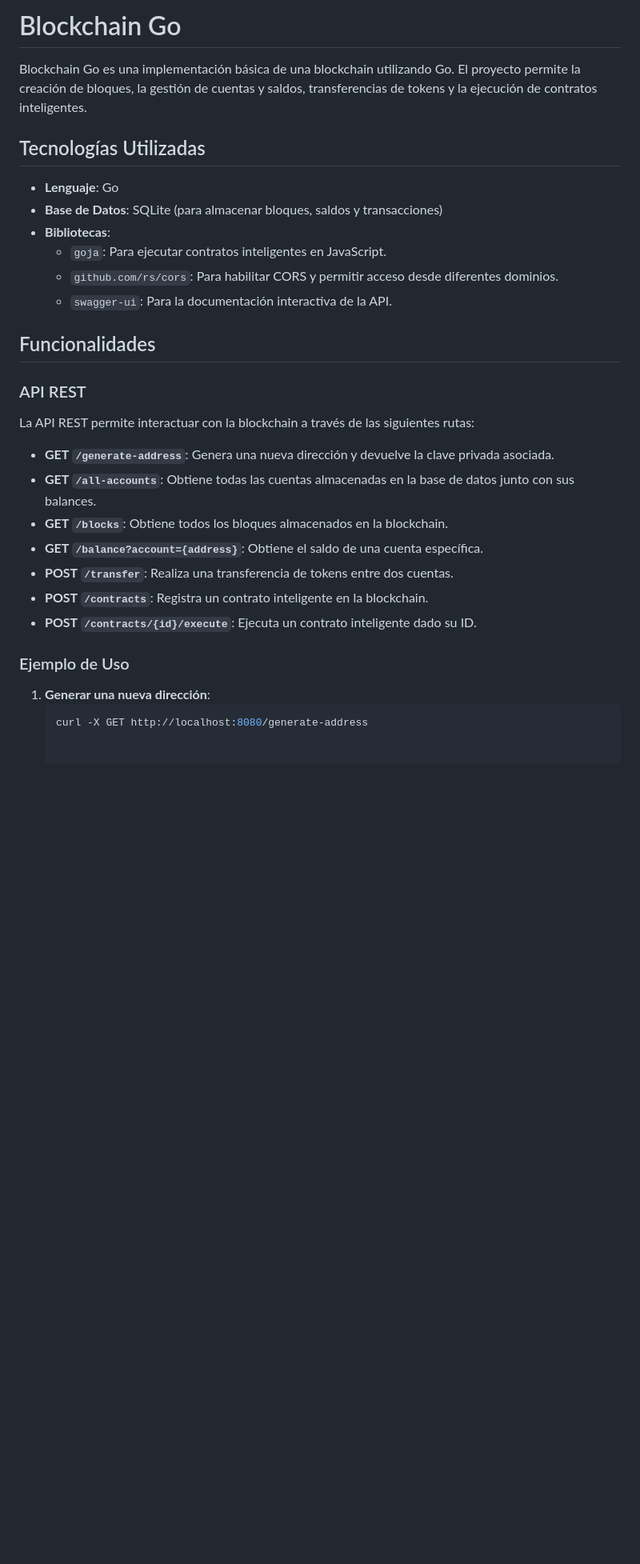
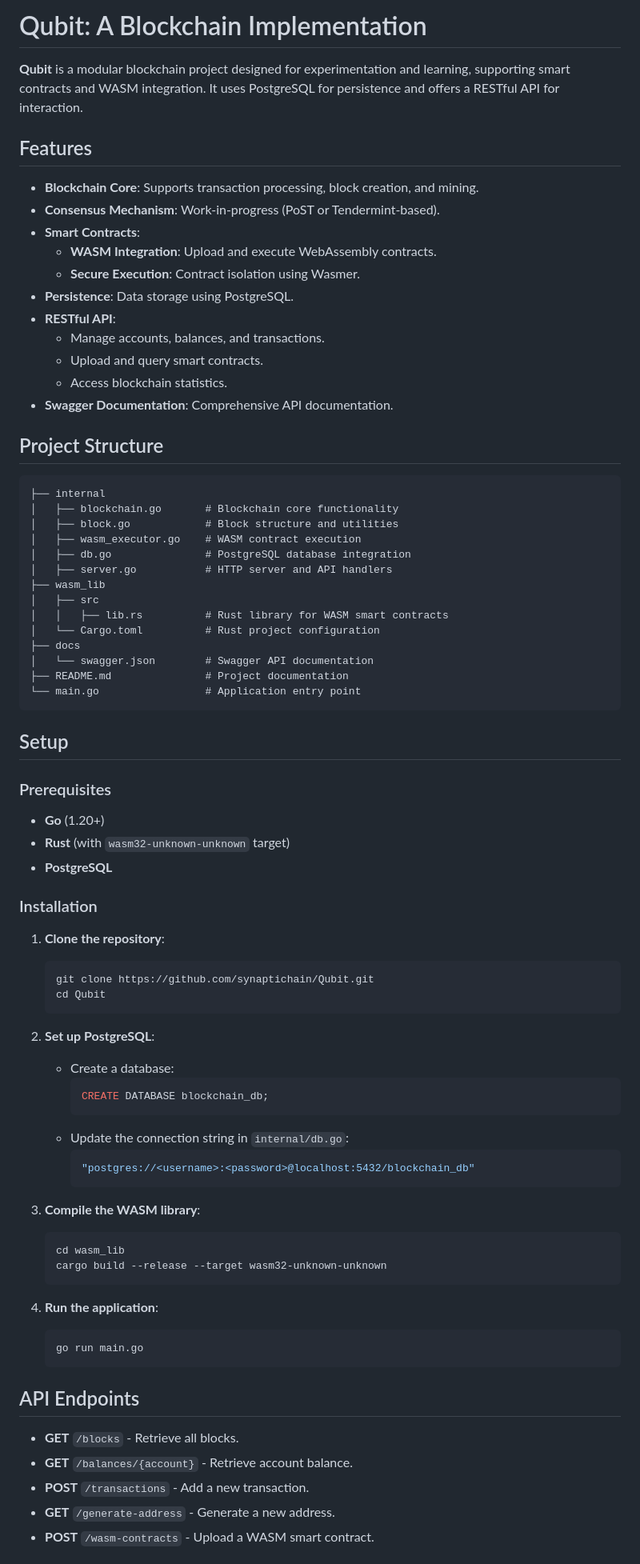
Before and after one commit to synaptichain/Qubit, a Markdown page: README.md, the part around one of its changes. Shown at 80% size. Drawn GitHub-style; blank space fills up the shorter version.

````diff
--- a/README.md
+++ b/README.md
@@ -1,34 +1,77 @@
-# Blockchain Go
+# Qubit: A Blockchain Implementation
 
-Blockchain Go es una implementación básica de una blockchain utilizando Go. El proyecto permite la creación de bloques, la gestión de cuentas y saldos, transferencias de tokens y la ejecución de contratos inteligentes.
+**Qubit** is a modular blockchain project designed for experimentation and learning, supporting smart contracts and WASM integration. It uses PostgreSQL for persistence and offers a RESTful API for interaction.
 
-## Tecnologías Utilizadas
+## Features
+- **Blockchain Core**: Supports transaction processing, block creation, and mining.
+- **Consensus Mechanism**: Work-in-progress (PoST or Tendermint-based).
+- **Smart Contracts**:
+  - **WASM Integration**: Upload and execute WebAssembly contracts.
+  - **Secure Execution**: Contract isolation using Wasmer.
+- **Persistence**: Data storage using PostgreSQL.
+- **RESTful API**:
+  - Manage accounts, balances, and transactions.
+  - Upload and query smart contracts.
+  - Access blockchain statistics.
+- **Swagger Documentation**: Comprehensive API documentation.
 
-- **Lenguaje**: Go
-- **Base de Datos**: SQLite (para almacenar bloques, saldos y transacciones)
-- **Bibliotecas**:
-  - `goja`: Para ejecutar contratos inteligentes en JavaScript.
-  - `github.com/rs/cors`: Para habilitar CORS y permitir acceso desde diferentes dominios.
-  - `swagger-ui`: Para la documentación interactiva de la API.
+## Project Structure
+```
+├── internal
+│   ├── blockchain.go       # Blockchain core functionality
+│   ├── block.go            # Block structure and utilities
+│   ├── wasm_executor.go    # WASM contract execution
+│   ├── db.go               # PostgreSQL database integration
+│   ├── server.go           # HTTP server and API handlers
+├── wasm_lib
+│   ├── src
+│   │   ├── lib.rs          # Rust library for WASM smart contracts
+│   └── Cargo.toml          # Rust project configuration
+├── docs
+│   └── swagger.json        # Swagger API documentation
+├── README.md               # Project documentation
+└── main.go                 # Application entry point
+```
 
-## Funcionalidades
+## Setup
 
-### API REST
+### Prerequisites
+- **Go** (1.20+)
+- **Rust** (with `wasm32-unknown-unknown` target)
+- **PostgreSQL**
 
-La API REST permite interactuar con la blockchain a través de las siguientes rutas:
+### Installation
+1. **Clone the repository**:
+   ```bash
+   git clone https://github.com/synaptichain/Qubit.git
+   cd Qubit
+   ```
 
-- **GET `/generate-address`**: Genera una nueva dirección y devuelve la clave privada asociada.
-- **GET `/all-accounts`**: Obtiene todas las cuentas almacenadas en la base de datos junto con sus balances.
-- **GET `/blocks`**: Obtiene todos los bloques almacenados en la blockchain.
-- **GET `/balance?account={address}`**: Obtiene el saldo de una cuenta específica.
-- **POST `/transfer`**: Realiza una transferencia de tokens entre dos cuentas.
-- **POST `/contracts`**: Registra un contrato inteligente en la blockchain.
-- **POST `/contracts/{id}/execute`**: Ejecuta un contrato inteligente dado su ID.
+2. **Set up PostgreSQL**:
+   - Create a database:
+     ```sql
+     CREATE DATABASE blockchain_db;
+     ```
+   - Update the connection string in `internal/db.go`:
+     ```go
+     "postgres://<username>:<password>@localhost:5432/blockchain_db"
+     ```
 
-### Ejemplo de Uso
+3. **Compile the WASM library**:
+   ```bash
+   cd wasm_lib
+   cargo build --release --target wasm32-unknown-unknown
+   ```
 
-1. **Generar una nueva dirección**:
+4. **Run the application**:
    ```bash
-   curl -X GET http://localhost:8080/generate-address
+   go run main.go
+   ```
 
+## API Endpoints
+- **GET** `/blocks` - Retrieve all blocks.
+- **GET** `/balances/{account}` - Retrieve account balance.
+- **POST** `/transactions` - Add a new transaction.
+- **GET** `/generate-address` - Generate a new address.
+- **POST** `/wasm-contracts` - Upload a WASM smart contract.
 
````
Also changed, not shown: other parts of README.md (+31 -46 lines).
